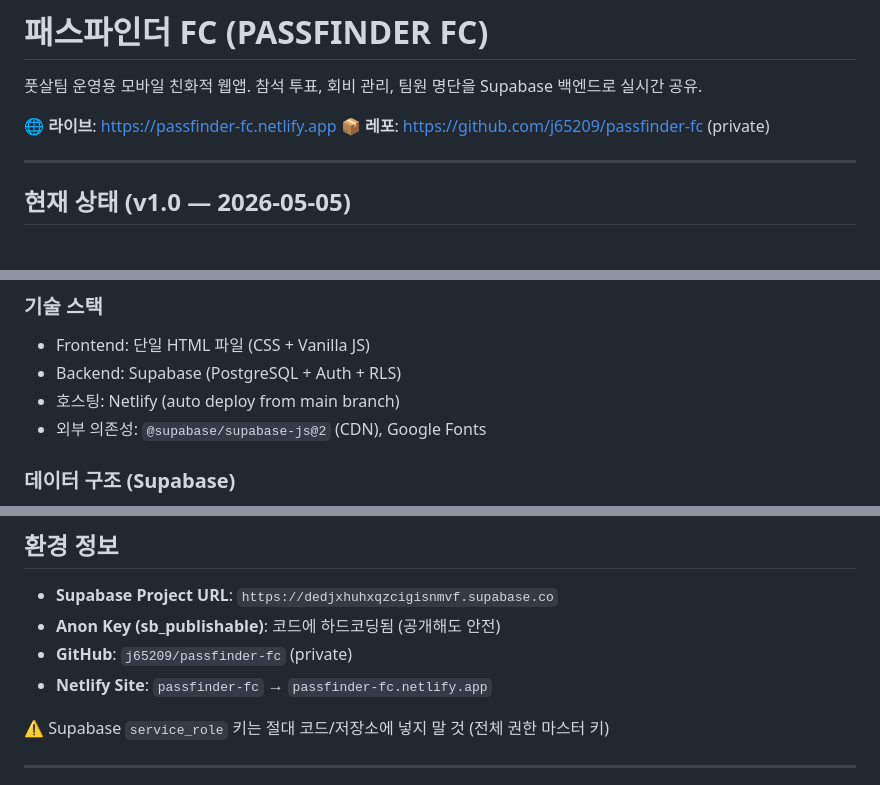
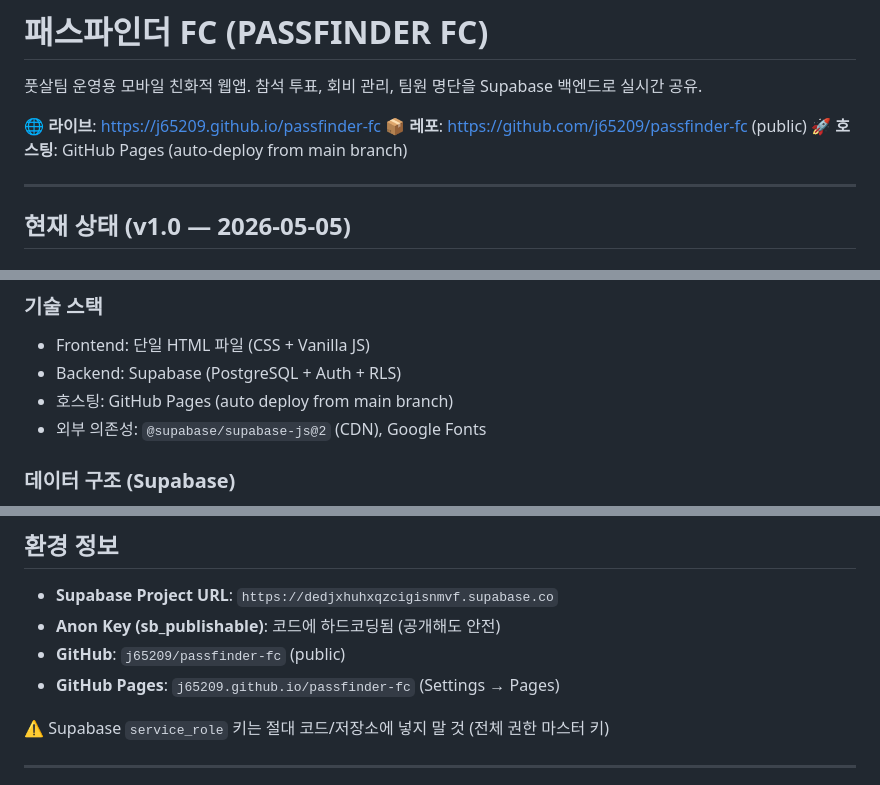
Before and after one commit to j65209/passfinder-fc, a Markdown page: README.md, 3 parts joined by grey strips. Rendered like a GitHub page.

Commit message:
Netlify → GitHub Pages 호스팅 전환
- 라이브 URL: passfinder-fc.netlify.app → j65209.github.io/passfinder-fc
- 레포 visibility: private → public (GitHub Pages 무료 플랜 요건)
- README의 호스팅 정보, 비용 표 업데이트

```diff
--- a/README.md
+++ b/README.md
@@ -2,8 +2,9 @@
 
 풋살팀 운영용 모바일 친화적 웹앱. 참석 투표, 회비 관리, 팀원 명단을 Supabase 백엔드로 실시간 공유.
 
-🌐 **라이브**: https://passfinder-fc.netlify.app
-📦 **레포**: https://github.com/j65209/passfinder-fc (private)
+🌐 **라이브**: https://j65209.github.io/passfinder-fc
+📦 **레포**: https://github.com/j65209/passfinder-fc (public)
+🚀 **호스팅**: GitHub Pages (auto-deploy from main branch)
 
 ---
 
@@ -38,7 +39,7 @@
 ### 기술 스택
 - Frontend: 단일 HTML 파일 (CSS + Vanilla JS)
 - Backend: Supabase (PostgreSQL + Auth + RLS)
-- 호스팅: Netlify (auto deploy from main branch)
+- 호스팅: GitHub Pages (auto deploy from main branch)
 - 외부 의존성: `@supabase/supabase-js@2` (CDN), Google Fonts
 
 ### 데이터 구조 (Supabase)
@@ -92,8 +93,8 @@
 
 - **Supabase Project URL**: `https://dedjxhuhxqzcigisnmvf.supabase.co`
 - **Anon Key (sb_publishable)**: 코드에 하드코딩됨 (공개해도 안전)
-- **GitHub**: `j65209/passfinder-fc` (private)
-- **Netlify Site**: `passfinder-fc` → `passfinder-fc.netlify.app`
+- **GitHub**: `j65209/passfinder-fc` (public)
+- **GitHub Pages**: `j65209.github.io/passfinder-fc` (Settings → Pages)
 
 ⚠️ Supabase `service_role` 키는 절대 코드/저장소에 넣지 말 것 (전체 권한 마스터 키)
 
```
Also changed, not shown: other parts of README.md (+2 -2 lines).
